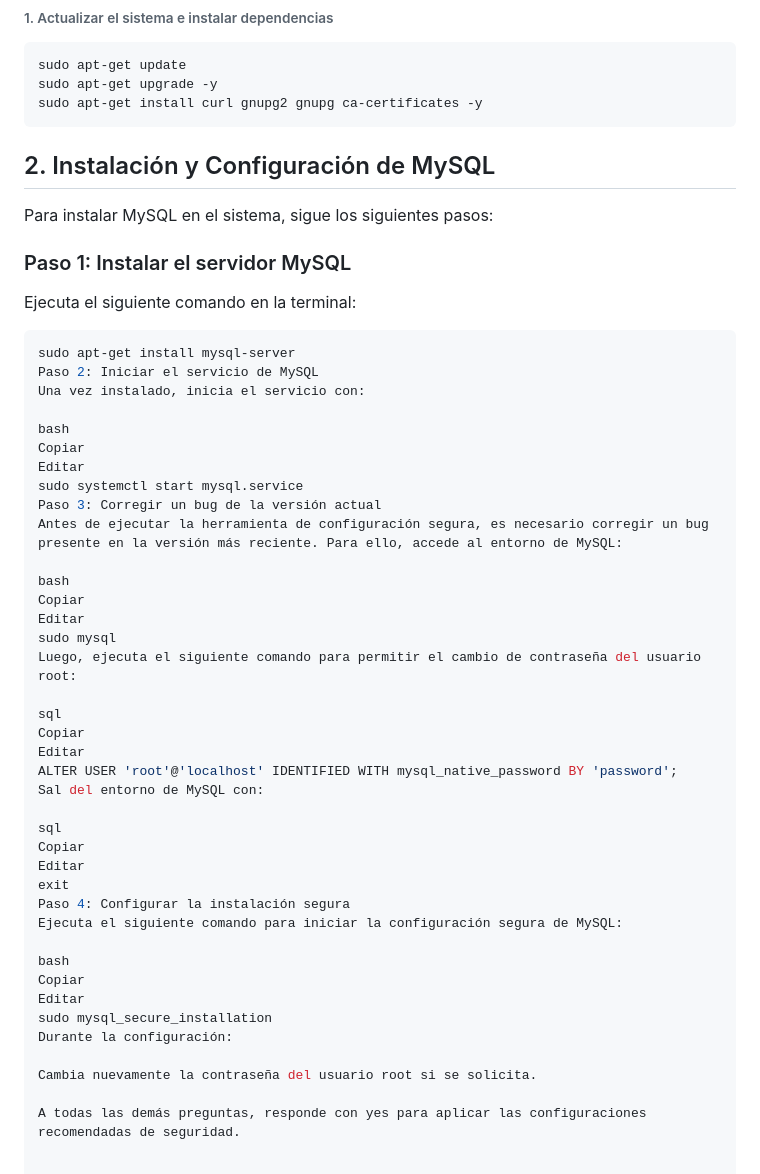
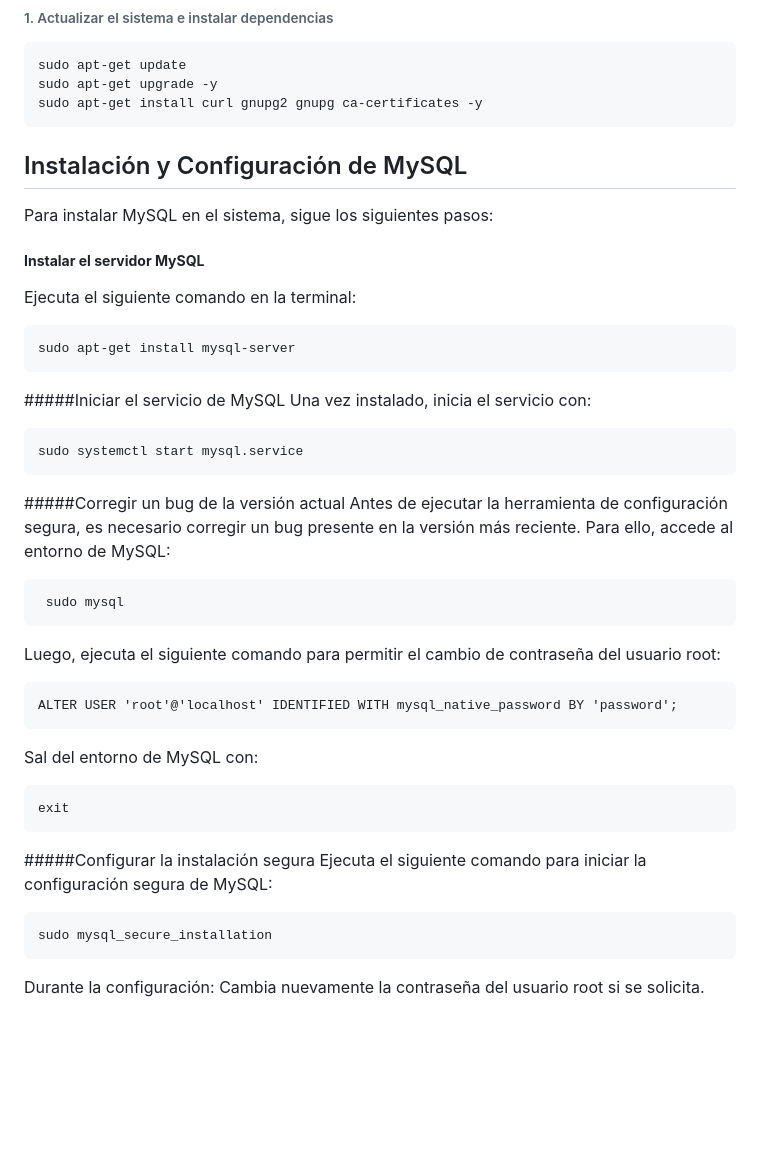
Before and after one commit to 20angela26/Super-Store-App-with-Docker, a Markdown page: README.md, the part around the change. Drawn GitHub-style; blank space fills up the shorter version.

````diff
--- a/README.md
+++ b/README.md
@@ -157,52 +157,39 @@ sudo -i
     sudo apt-get install curl gnupg2 gnupg ca-certificates -y
 
 
-
-## 2. Instalación y Configuración de MySQL
+## Instalación y Configuración de MySQL
 
 Para instalar MySQL en el sistema, sigue los siguientes pasos:
 
-### Paso 1: Instalar el servidor MySQL
+##### **Instalar el servidor MySQL**
 
 Ejecuta el siguiente comando en la terminal:
 
 ```bash
 sudo apt-get install mysql-server
-Paso 2: Iniciar el servicio de MySQL
+```
+#####Iniciar el servicio de MySQL
 Una vez instalado, inicia el servicio con:
 
-bash
-Copiar
-Editar
+```bash
 sudo systemctl start mysql.service
-Paso 3: Corregir un bug de la versión actual
+```
+
+#####Corregir un bug de la versión actual
 Antes de ejecutar la herramienta de configuración segura, es necesario corregir un bug presente en la versión más reciente. Para ello, accede al entorno de MySQL:
 
-bash
-Copiar
-Editar
-sudo mysql
+     sudo mysql
 Luego, ejecuta el siguiente comando para permitir el cambio de contraseña del usuario root:
 
-sql
-Copiar
-Editar
-ALTER USER 'root'@'localhost' IDENTIFIED WITH mysql_native_password BY 'password';
+
+    ALTER USER 'root'@'localhost' IDENTIFIED WITH mysql_native_password BY 'password';
 Sal del entorno de MySQL con:
 
-sql
-Copiar
-Editar
-exit
-Paso 4: Configurar la instalación segura
+    exit
+
+#####Configurar la instalación segura
 Ejecuta el siguiente comando para iniciar la configuración segura de MySQL:
 
-bash
-Copiar
-Editar
-sudo mysql_secure_installation
+    sudo mysql_secure_installation
 Durante la configuración:
-
 Cambia nuevamente la contraseña del usuario root si se solicita.
-
-A todas las demás preguntas, responde con yes para aplicar las configuraciones recomendadas de seguridad.
````
